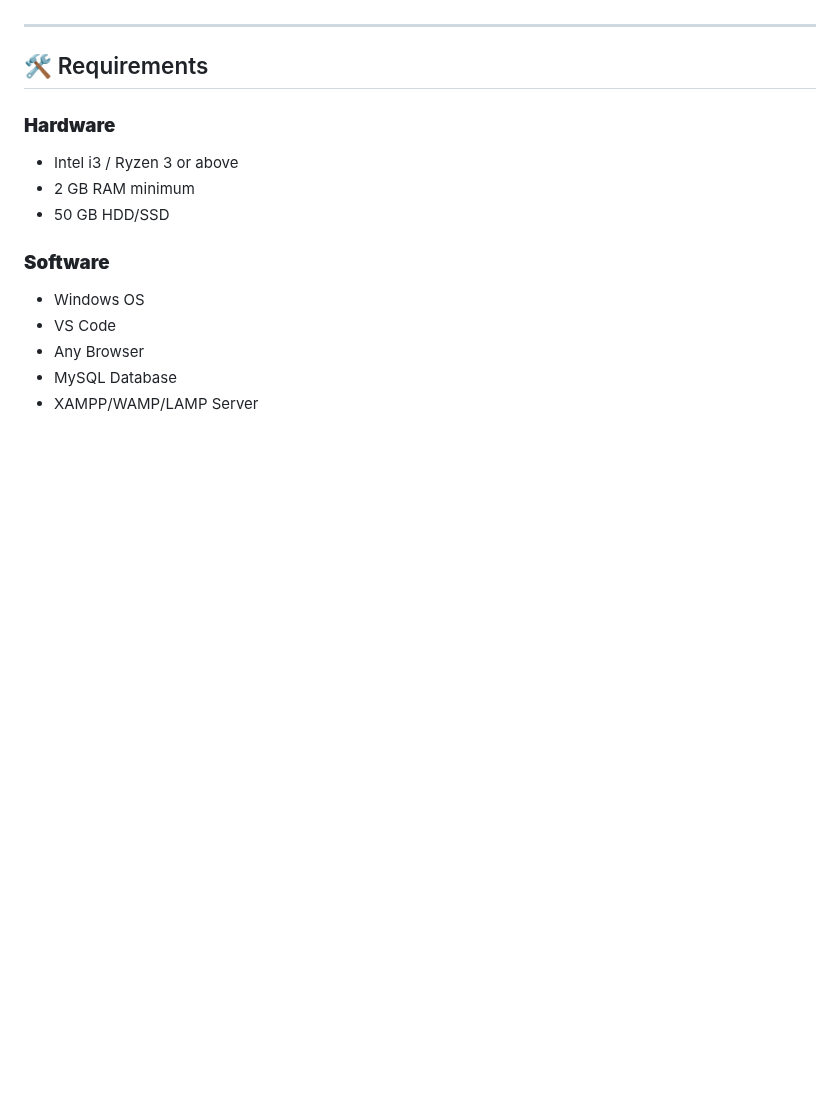
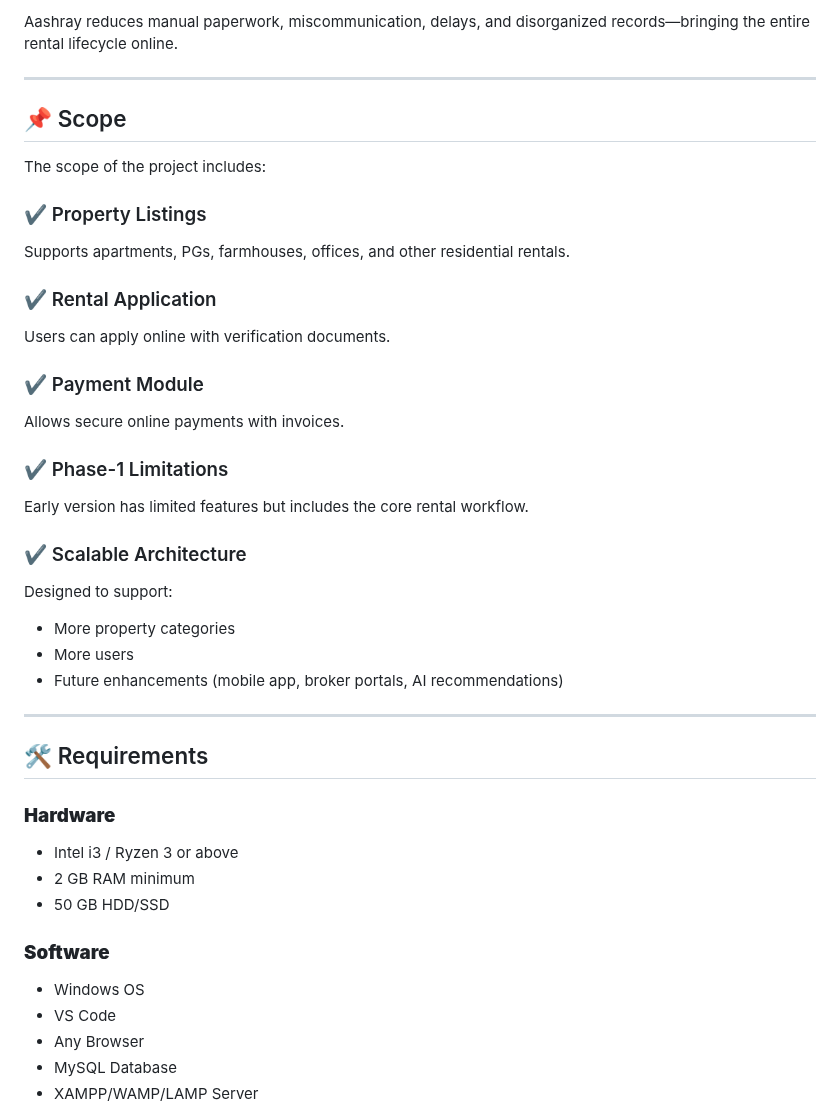
Before and after one commit to Smith-012/Aashray_Pro, a Markdown page: README.md, the part around one of its changes. GitHub-like rendering; blank space fills up the shorter version.

```diff
--- a/README.md
+++ b/README.md
@@ -56,3 +92,27 @@ It serves two main roles:
+Aashray reduces manual paperwork, miscommunication, delays, and disorganized records—bringing the entire rental lifecycle online.
+
+---
+
+## 📌 Scope
+The scope of the project includes:
+
+### ✔ Property Listings
+Supports apartments, PGs, farmhouses, offices, and other residential rentals.
+
+### ✔ Rental Application
+Users can apply online with verification documents.
+
+### ✔ Payment Module
+Allows secure online payments with invoices.
+
+### ✔ Phase-1 Limitations
+Early version has limited features but includes the core rental workflow.
+
+### ✔ Scalable Architecture
+Designed to support:
+- More property categories
+- More users
+- Future enhancements (mobile app, broker portals, AI recommendations)
 
 ---
 
```
Also changed, not shown: other parts of README.md (+106 -18 lines).
